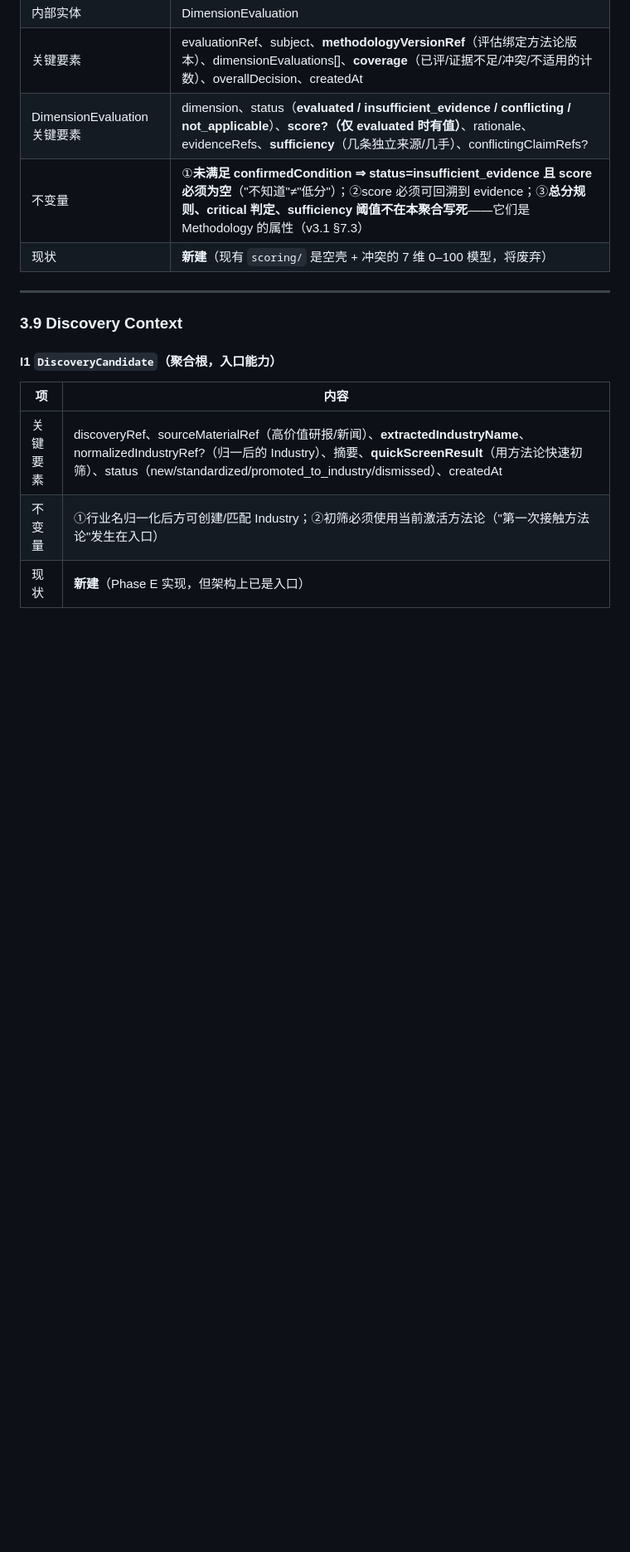
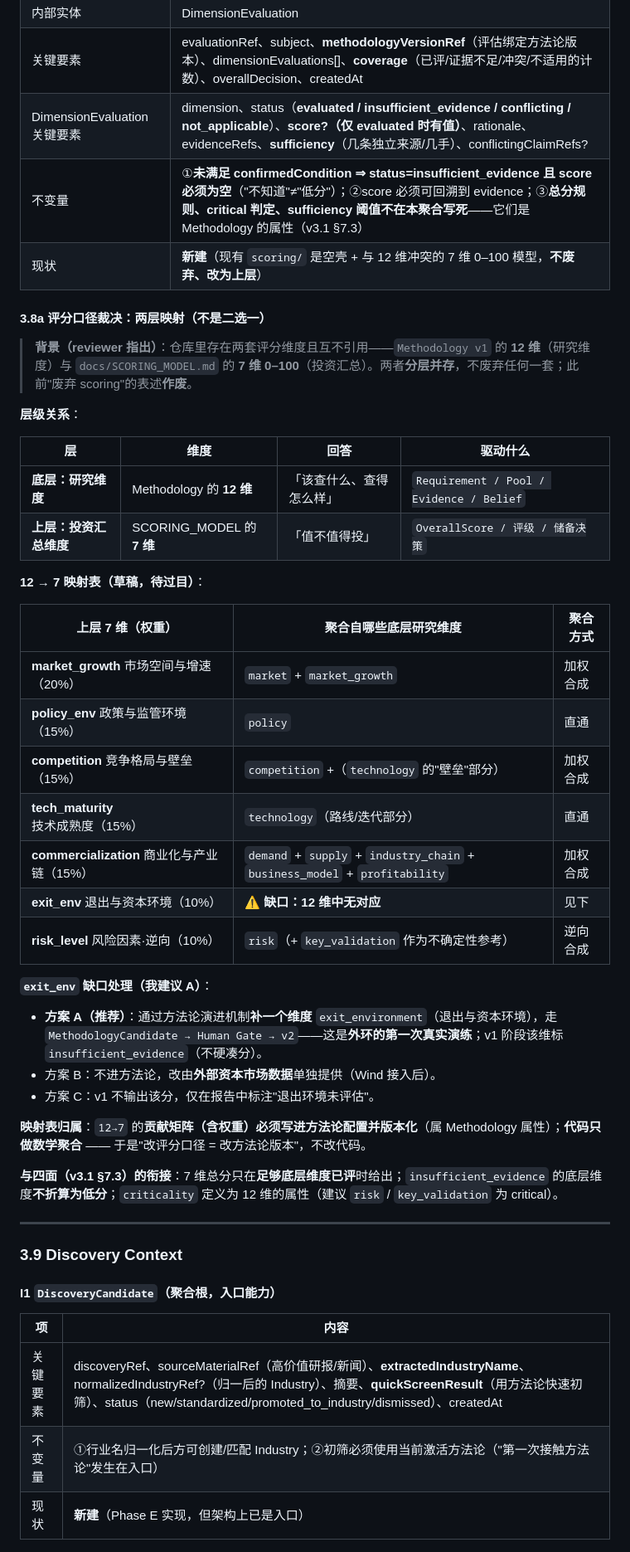
Before and after one commit to bufan528/tiancha, a Markdown page: docs/architecture-review/07-domain-model-design.md, the part around one of its changes. Shown at 83% size. Rendered like a GitHub page; blank space fills up the shorter version.

Commit message:
docs: resolve 12-vs-7 scoring conflict (two-layer mapping) and apply 07 review fixes

```diff
--- a/docs/architecture-review/07-domain-model-design.md
+++ b/docs/architecture-review/07-domain-model-design.md
@@ -313,7 +334,39 @@ Discovery → Industry → Inquiry → Information → Knowledge → Evaluation
 | 关键要素 | evaluationRef、subject、**methodologyVersionRef**（评估绑定方法论版本）、dimensionEvaluations[]、**coverage**（已评/证据不足/冲突/不适用的计数）、overallDecision、createdAt |
 | DimensionEvaluation 关键要素 | dimension、status（**evaluated / insufficient_evidence / conflicting / not_applicable**）、**score?（仅 evaluated 时有值）**、rationale、evidenceRefs、**sufficiency**（几条独立来源/几手）、conflictingClaimRefs? |
 | 不变量 | ①**未满足 confirmedCondition ⇒ status=insufficient_evidence 且 score 必须为空**（"不知道"≠"低分"）；②score 必须可回溯到 evidence；③**总分规则、critical 判定、sufficiency 阈值不在本聚合写死**——它们是 Methodology 的属性（v3.1 §7.3） |
-| 现状 | **新建**（现有 `scoring/` 是空壳 + 冲突的 7 维 0–100 模型，将废弃） |
+| 现状 | **新建**（现有 `scoring/` 是空壳 + 与 12 维冲突的 7 维 0–100 模型，**不废弃、改为上层**） |
+
+#### 3.8a 评分口径裁决：**两层映射（不是二选一）**
+
+> **背景（reviewer 指出）**：仓库里存在两套评分维度且互不引用——`Methodology v1` 的 **12 维**（研究维度）与 `docs/SCORING_MODEL.md` 的 **7 维 0–100**（投资汇总）。两者**分层并存**，不废弃任何一套；此前"废弃 scoring"的表述**作废**。
+
+**层级关系**：
+
+| 层 | 维度 | 回答 | 驱动什么 |
+|---|---|---|---|
+| **底层：研究维度** | Methodology 的 **12 维** | 「该查什么、查得怎么样」 | `Requirement / Pool / Evidence / Belief` |
+| **上层：投资汇总维度** | SCORING_MODEL 的 **7 维** | 「值不值得投」 | `OverallScore / 评级 / 储备决策` |
+
+**12 → 7 映射表（草稿，待过目）**：
+
+| 上层 7 维（权重） | 聚合自哪些底层研究维度 | 聚合方式 |
+|---|---|---|
+| **market_growth** 市场空间与增速（20%） | `market` + `market_growth` | 加权合成 |
+| **policy_env** 政策与监管环境（15%） | `policy` | 直通 |
+| **competition** 竞争格局与壁垒（15%） | `competition` +（`technology` 的"壁垒"部分） | 加权合成 |
+| **tech_maturity** 技术成熟度（15%） | `technology`（路线/迭代部分） | 直通 |
+| **commercialization** 商业化与产业链（15%） | `demand` + `supply` + `industry_chain` + `business_model` + `profitability` | 加权合成 |
+| **exit_env** 退出与资本环境（10%） | **⚠️ 缺口：12 维中无对应** | 见下 |
+| **risk_level** 风险因素·逆向（10%） | `risk`（+ `key_validation` 作为不确定性参考） | 逆向合成 |
+
+**`exit_env` 缺口处理（我建议 A）**：
+- **方案 A（推荐）**：通过方法论演进机制**补一个维度** `exit_environment`（退出与资本环境），走 `MethodologyCandidate → Human Gate → v2`——这是**外环的第一次真实演练**；v1 阶段该维标 `insufficient_evidence`（不硬凑分）。
+- 方案 B：不进方法论，改由**外部资本市场数据**单独提供（Wind 接入后）。
+- 方案 C：v1 不输出该分，仅在报告中标注"退出环境未评估"。
+
+**映射表归属**：`12→7` 的**贡献矩阵（含权重）必须写进方法论配置并版本化**（属 Methodology 属性）；**代码只做数学聚合** —— 于是"改评分口径 = 改方法论版本"，不改代码。
+
+**与四面（v3.1 §7.3）的衔接**：7 维总分只在**足够底层维度已评**时给出；`insufficient_evidence` 的底层维度**不折算为低分**；`criticality` 定义为 12 维的属性（建议 `risk` / `key_validation` 为 critical）。
 
 ---
 
```
Also changed, not shown: other parts of docs/architecture-review/07-domain-model-design.md (+34 -13 lines), docs/architecture-review/08-code-design.md (+7 -6 lines).
